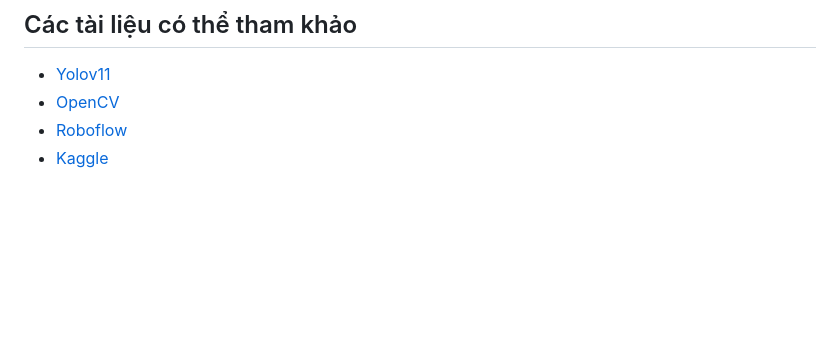
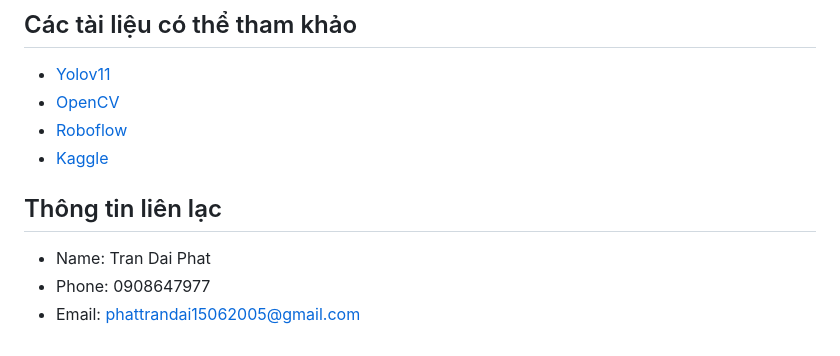
Before and after one commit to trdphatphattran/Digital-Image-Processing, a Markdown page: README.md, the part around the change. GitHub-like rendering; blank space fills up the shorter version.

```diff
--- a/README.md
+++ b/README.md
@@ -120,3 +120,8 @@ git clone https://github.com/trdphatphattran/Digital-Image-Processing.git
 - [OpenCV](https://opencv.org/)
 - [Roboflow](https://roboflow.com/)
 - [Kaggle](https://www.kaggle.com/)
+
+## Thông tin liên lạc
+- Name: Tran Dai Phat
+- Phone: 0908647977
+- Email:  phattrandai15062005@gmail.com
```
